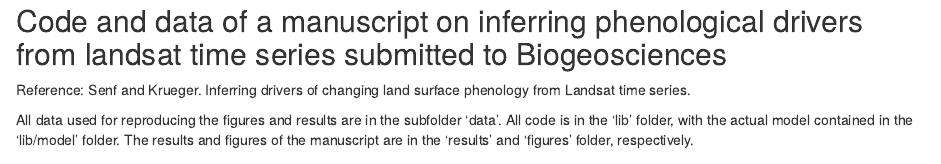
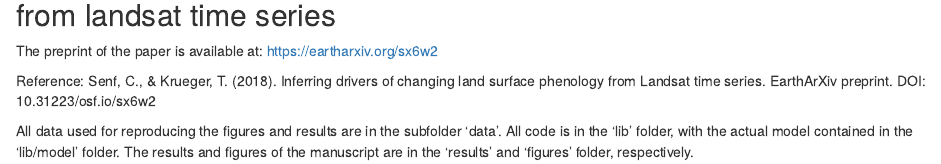
Before and after one commit to corneliussenf/phenoBayes_drivers, an R Markdown document (README.Rmd): the page in a window 1100 px wide, from 20 px down before the commit and from 60 px down after it. Rendered offline with R 4.5, knitr and Pandoc, with nearby package versions.

Commit message:
Updated README to include preprint information.

```diff
--- a/README.Rmd
+++ b/README.Rmd
@@ -1,5 +1,7 @@
-## Code and data of a manuscript on inferring phenological drivers from landsat time series submitted to Biogeosciences
+## Code and data of a manuscript on inferring phenological drivers from landsat time series
 
-Reference: Senf and Krueger. Inferring drivers of changing land surface phenology from Landsat time series.
+The preprint of the paper is available at: https://eartharxiv.org/sx6w2
+
+Reference: Senf, C., & Krueger, T. (2018). Inferring drivers of changing land surface phenology from Landsat time series. EarthArXiv preprint. DOI: 10.31223/osf.io/sx6w2
 
 All data used for reproducing the figures and results are in the subfolder 'data'. All code is in the 'lib' folder, with the actual model contained in the 'lib/model' folder. The results and figures of the manuscript are in the 'results' and 'figures' folder, respectively.
```
